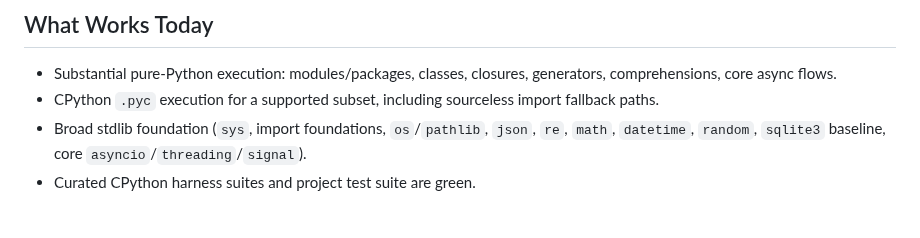
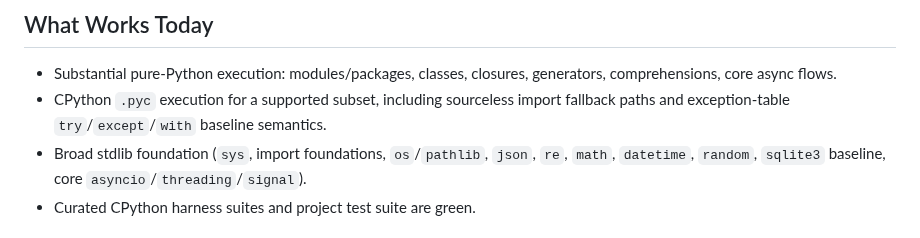
Before and after one commit to BlueBlazin/pyrs, a Markdown page: README.md, the part around the change. Rendered like a GitHub page.

Commit message:
Docs cleanup: align pyc exception-table status and roadmap wording

```diff
--- a/README.md
+++ b/README.md
@@ -13,7 +13,7 @@
 ## What Works Today
 
 - Substantial pure-Python execution: modules/packages, classes, closures, generators, comprehensions, core async flows.
-- CPython `.pyc` execution for a supported subset, including sourceless import fallback paths.
+- CPython `.pyc` execution for a supported subset, including sourceless import fallback paths and exception-table `try`/`except`/`with` baseline semantics.
 - Broad stdlib foundation (`sys`, import foundations, `os`/`pathlib`, `json`, `re`, `math`, `datetime`, `random`, `sqlite3` baseline, core `asyncio`/`threading`/`signal`).
 - Curated CPython harness suites and project test suite are green.
 
```
Also changed, not shown: AGENTS.md (+1 -0 lines), docs/ROADMAP.md (+1 -1 lines).
